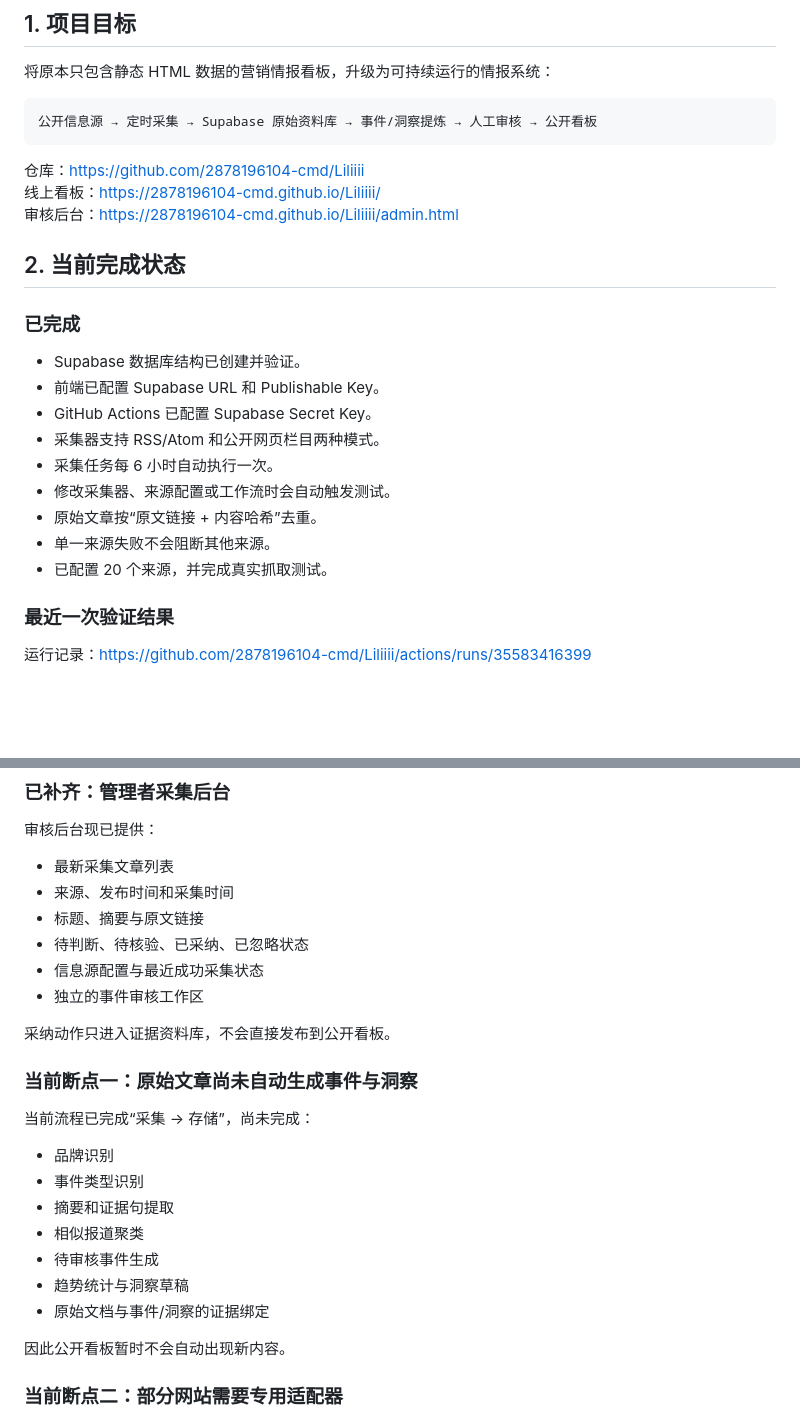
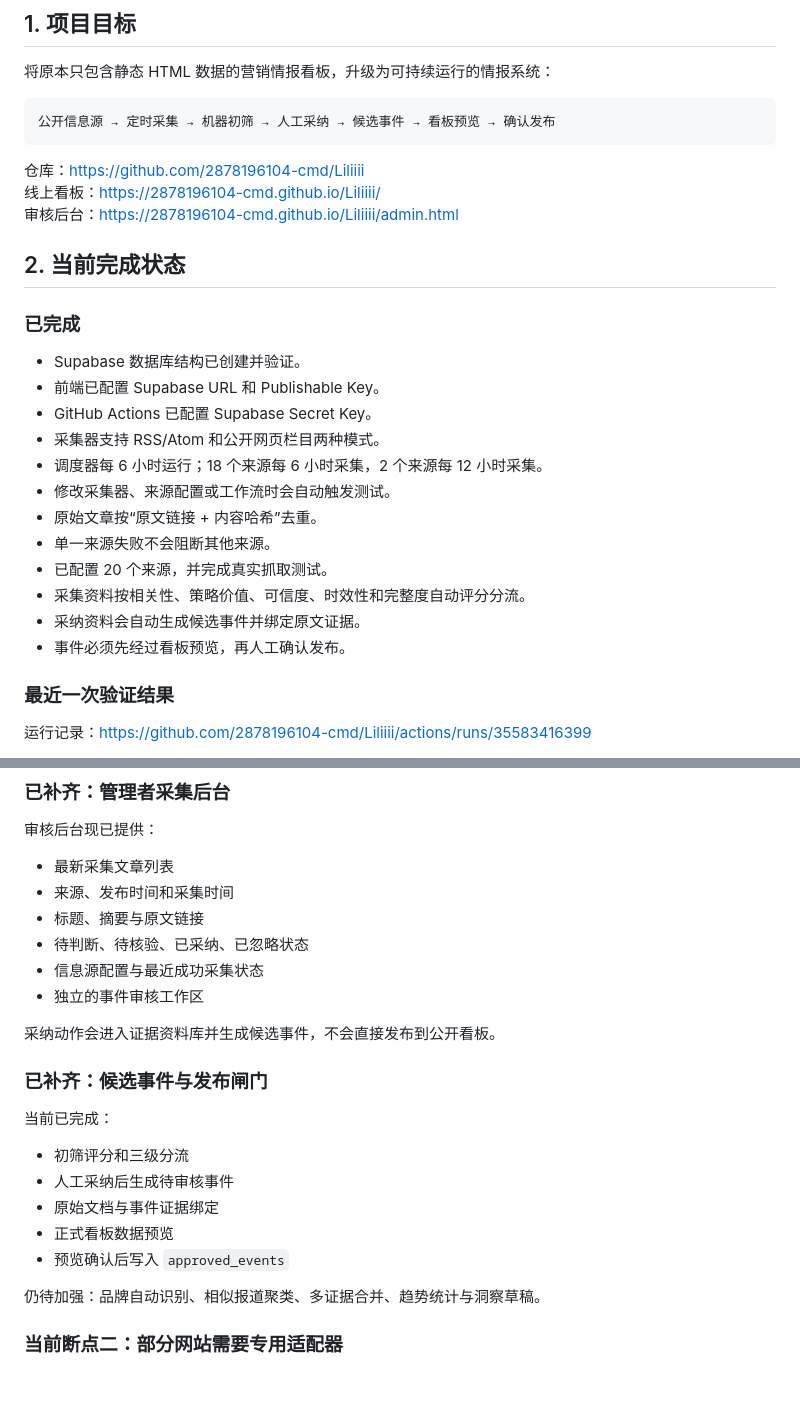
Before and after one commit to 2878196104-cmd/Liliiii, a Markdown page: docs/HANDOFF.md, 2 parts joined by grey strips. Rendered like a GitHub page; blank space fills up the shorter version.

Commit message:
feat: update docs/HANDOFF.md for reviewed intelligence workflow

````diff
--- a/docs/HANDOFF.md
+++ b/docs/HANDOFF.md
@@ -7,7 +7,7 @@
 将原本只包含静态 HTML 数据的营销情报看板，升级为可持续运行的情报系统：
 
 ```text
-公开信息源 → 定时采集 → Supabase 原始资料库 → 事件/洞察提炼 → 人工审核 → 公开看板
+公开信息源 → 定时采集 → 机器初筛 → 人工采纳 → 候选事件 → 看板预览 → 确认发布
 ```
 
 仓库：<https://github.com/2878196104-cmd/Liliiii>
@@ -22,11 +22,14 @@
 - 前端已配置 Supabase URL 和 Publishable Key。
 - GitHub Actions 已配置 Supabase Secret Key。
 - 采集器支持 RSS/Atom 和公开网页栏目两种模式。
-- 采集任务每 6 小时自动执行一次。
+- 调度器每 6 小时运行；18 个来源每 6 小时采集，2 个来源每 12 小时采集。
 - 修改采集器、来源配置或工作流时会自动触发测试。
 - 原始文章按“原文链接 + 内容哈希”去重。
 - 单一来源失败不会阻断其他来源。
 - 已配置 20 个来源，并完成真实抓取测试。
+- 采集资料按相关性、策略价值、可信度、时效性和完整度自动评分分流。
+- 采纳资料会自动生成候选事件并绑定原文证据。
+- 事件必须先经过看板预览，再人工确认发布。
 
 ### 最近一次验证结果
 
@@ -169,21 +172,19 @@ Publishable Key 可以出现在浏览器端，但权限必须由 Supabase RLS
 - 信息源配置与最近成功采集状态
 - 独立的事件审核工作区
 
-采纳动作只进入证据资料库，不会直接发布到公开看板。
+采纳动作会进入证据资料库并生成候选事件，不会直接发布到公开看板。
 
-### 当前断点一：原始文章尚未自动生成事件与洞察
+### 已补齐：候选事件与发布闸门
 
-当前流程已完成“采集 → 存储”，尚未完成：
+当前已完成：
 
-- 品牌识别
-- 事件类型识别
-- 摘要和证据句提取
-- 相似报道聚类
-- 待审核事件生成
-- 趋势统计与洞察草稿
-- 原始文档与事件/洞察的证据绑定
+- 初筛评分和三级分流
+- 人工采纳后生成待审核事件
+- 原始文档与事件证据绑定
+- 正式看板数据预览
+- 预览确认后写入 `approved_events`
 
-因此公开看板暂时不会自动出现新内容。
+仍待加强：品牌自动识别、相似报道聚类、多证据合并、趋势统计与洞察草稿。
 
 ### 当前断点二：部分网站需要专用适配器
 
````
Also changed, not shown: other parts of docs/HANDOFF.md (+1 -1 lines).
